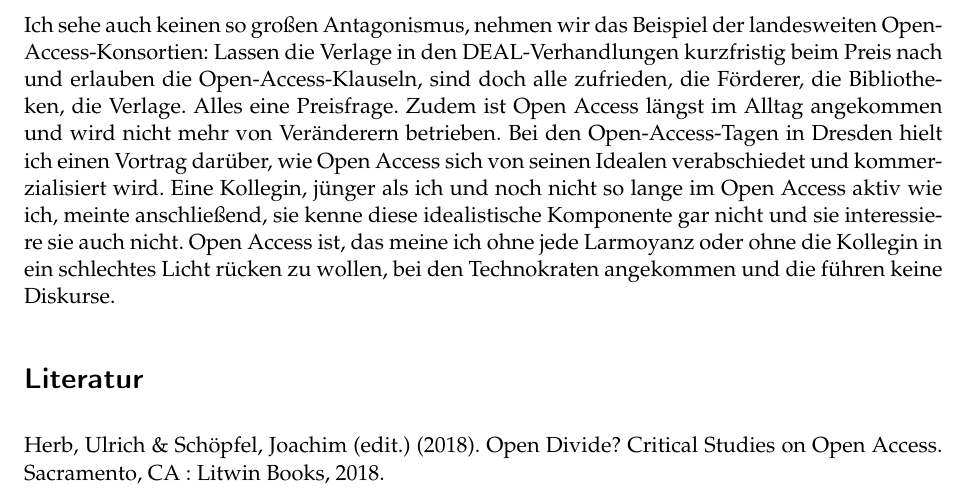
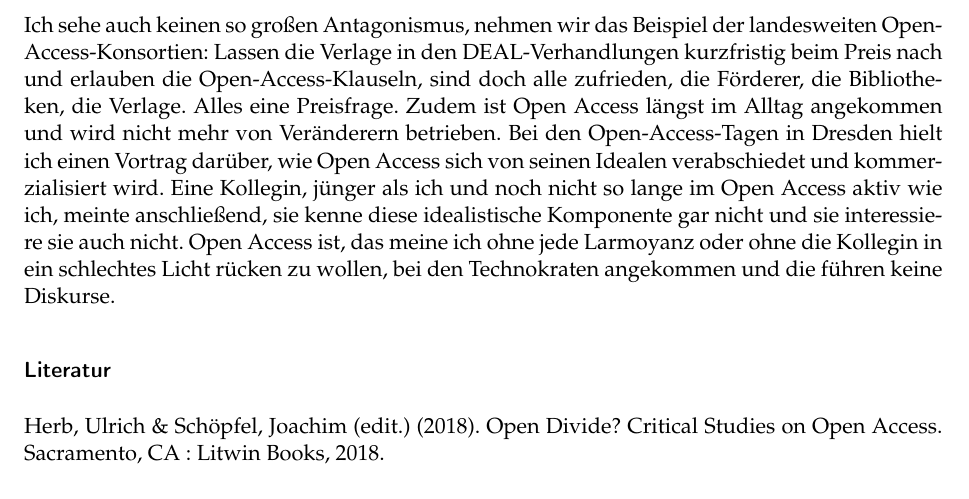
Before and after one commit to libreas/ausgabe32, a LaTeX document (herb/master.tex): part of page 5 of 6, cut so that both start at the same text. Compiled offline with pdfLaTeX.

```diff
--- a/herb/master.tex
+++ b/herb/master.tex
@@ -37,7 +37,10 @@
 \usepackage[normalem]{ulem} %emphasize weiterhin kursiv
 \usepackage[flushmargin,ragged]{footmisc} % left align footnote
 \usepackage{ccicons}
-\usepackage{hyperxmp}
+
+%%%% fancy LIBREAS URL color
+\usepackage{xcolor}
+\definecolor{libreas}{RGB}{112,0,0}
 
 \usepackage{listings}
 
@@ -61,6 +64,17 @@
 \pagestyle{fancyplain}
 \fancyhead[R]{\thepage}
 
+% make sure bookmarks are created eventough sections are not numbered!
+% uncommend if sections are numbered (bookmarks created by default)
+\makeatletter
+\renewcommand\@seccntformat[1]{}
+\makeatother
+
+
+\usepackage{hyperxmp}
+\usepackage[colorlinks, linkcolor=black,citecolor=black, urlcolor=libreas,
+breaklinks= true,bookmarks=true,bookmarksopen=true]{hyperref}
+
 %meta
 %meta
 
@@ -79,14 +93,20 @@
 
 \setcounter{page}{1}
 
-\usepackage[colorlinks, linkcolor=black,citecolor=black, urlcolor=blue,
-breaklinks= true,]{hyperref}
+\hypersetup{%
+      pdftitle={Ist Open Access an ein Ende gelangt? \\ Ein Interview},
+      pdfauthor={Ulrich Herb},
+      pdfcopyright={CC BY 3.0 Unported},
+      pdfsubject={LIBREAS. Library Ideas, 32 (2017).},
+      pdfkeywords={Open Access, OA Gold, Transformation},
+      pdflicenseurl={https://creativecommons.org/licenses/by/3.0/},
+      pdfcontacturl={http://libreas.eu},
+      baseurl={http://libreas.eu},
+      pdflang={de},
+      pdfmetalang={de}
+     }
 
-\hypersetup{%
-      pdfcopyright={CC BY 4.0},
-      pdflicenseurl={https://creativecommons.org/licenses/by/4.0/},
-      baseurl={http://libreas.eu/}
-     }
+
 
 \date{}
 \begin{document}
@@ -387,7 +407,7 @@
 Kollegin in ein schlechtes Licht rücken zu wollen, bei den Technokraten
 angekommen und die führen keine Diskurse.
 
-\section*{Literatur}\label{literatur}
+\subsubsection{Literatur}\label{literatur}
 
 Herb, Ulrich \& Schöpfel, Joachim (edit.) (2018). Open Divide? Critical
 Studies on Open Access. Sacramento, CA : Litwin Books, 2018.
```
Also changed, not shown: herb/meta.tex (+13 -0 lines), herb/master.pdf.
